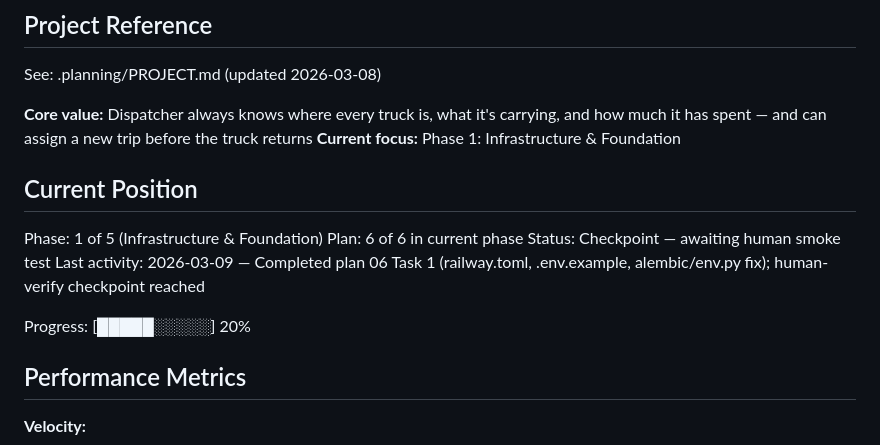
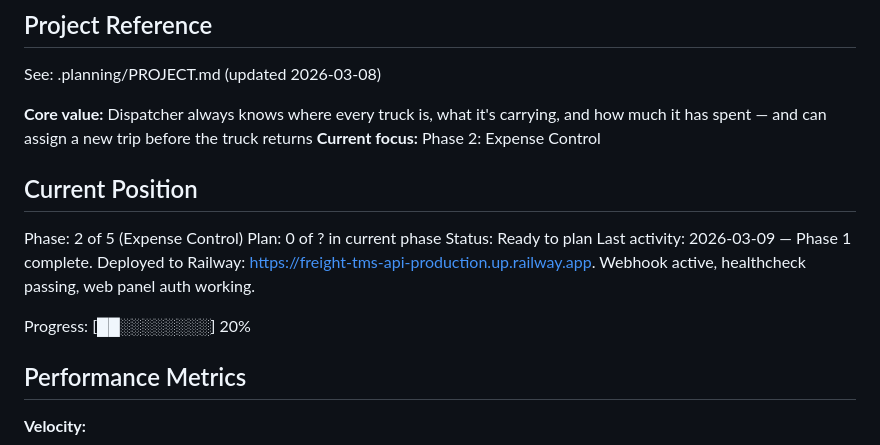
Before and after one commit to osmagulov/freight-tms, a Markdown page: .planning/STATE.md, the part around the change. GitHub-like rendering.

Commit message:
docs(phase-01): mark Phase 1 complete — Railway deployed, webhook active, smoke tests passed

```diff
--- a/.planning/STATE.md
+++ b/.planning/STATE.md
@@ -5,16 +5,16 @@
 See: .planning/PROJECT.md (updated 2026-03-08)
 
 **Core value:** Dispatcher always knows where every truck is, what it's carrying, and how much it has spent — and can assign a new trip before the truck returns
-**Current focus:** Phase 1: Infrastructure & Foundation
+**Current focus:** Phase 2: Expense Control
 
 ## Current Position
 
-Phase: 1 of 5 (Infrastructure & Foundation)
-Plan: 6 of 6 in current phase
-Status: Checkpoint — awaiting human smoke test
-Last activity: 2026-03-09 — Completed plan 06 Task 1 (railway.toml, .env.example, alembic/env.py fix); human-verify checkpoint reached
+Phase: 2 of 5 (Expense Control)
+Plan: 0 of ? in current phase
+Status: Ready to plan
+Last activity: 2026-03-09 — Phase 1 complete. Deployed to Railway: https://freight-tms-api-production.up.railway.app. Webhook active, healthcheck passing, web panel auth working.
 
-Progress: [█████░░░░░] 20%
+Progress: [██░░░░░░░░] 20%
 
 ## Performance Metrics
 
```
